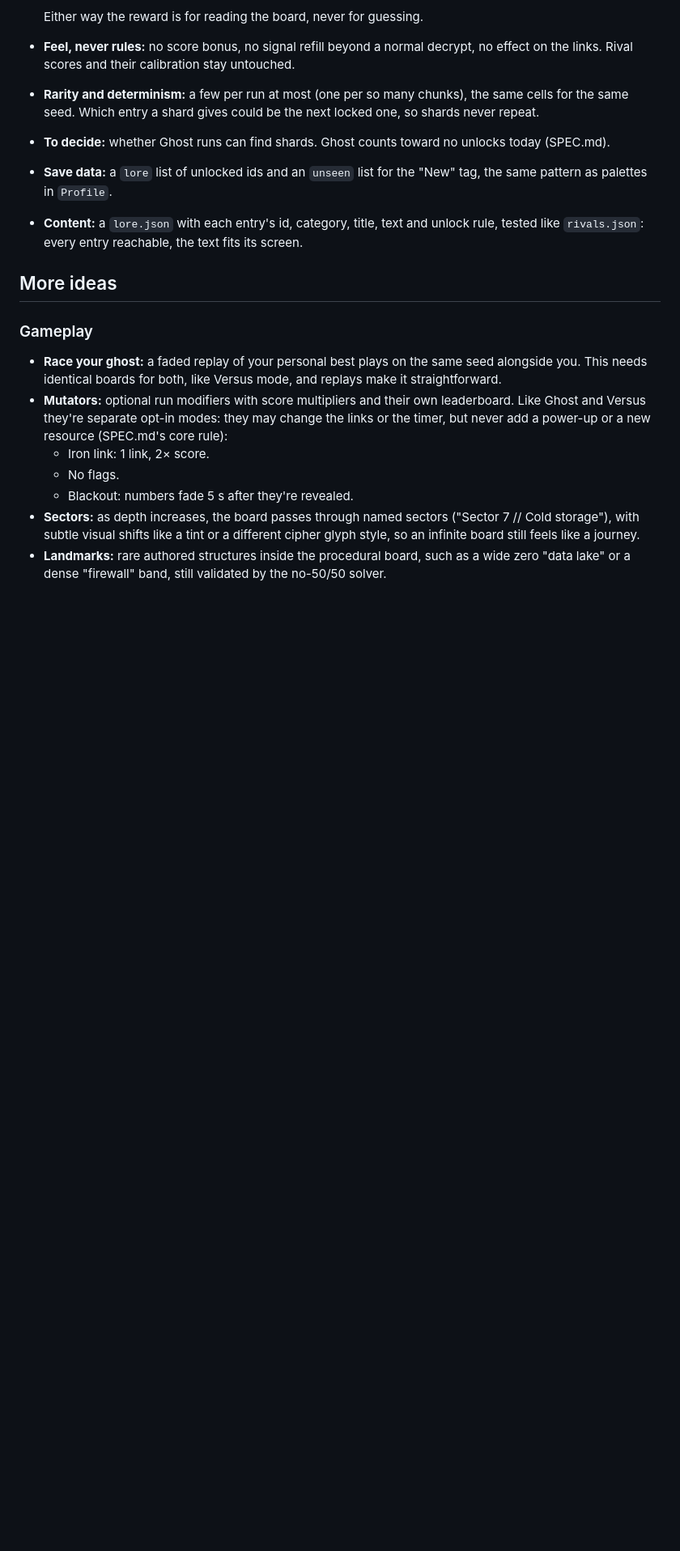
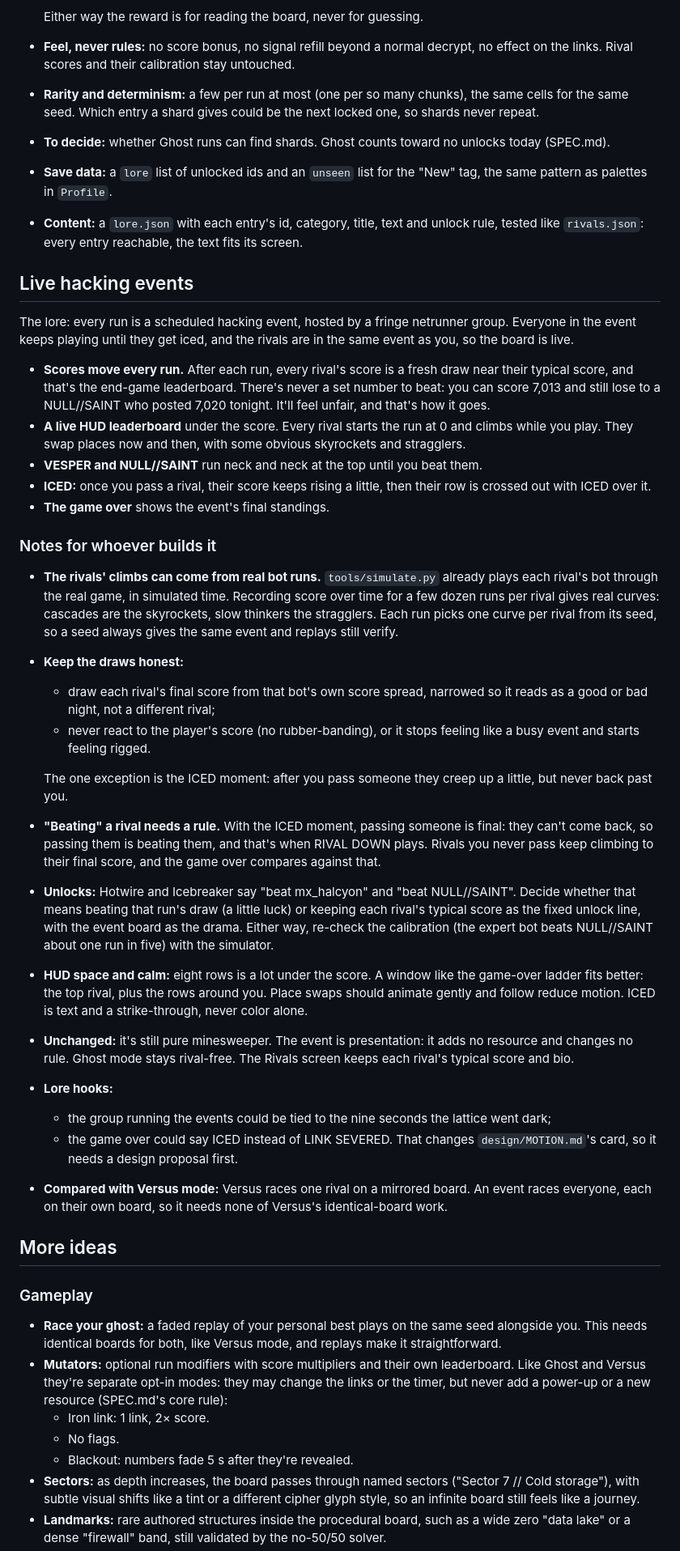
Before and after one commit to jwelch00/CyberSweeper, a Markdown page: IDEAS.md, the part around the change. Shown at 81% size. Rendered like a GitHub page; blank space fills up the shorter version.

Commit message:
IDEAS: live hacking events, with ICED rivals
Co-Authored-By: Claude Opus 5.5 <noreply@anthropic.com>

```diff
--- a/IDEAS.md
+++ b/IDEAS.md
@@ -95,6 +95,33 @@ Some nodes on the board are specially highlighted. Decrypting one unlocks a lore
 - **Save data:** a `lore` list of unlocked ids and an `unseen` list for the "New" tag, the same pattern as palettes in `Profile`.
 - **Content:** a `lore.json` with each entry's id, category, title, text and unlock rule, tested like `rivals.json`: every entry reachable, the text fits its screen.
 
+## Live hacking events
+
+The lore: every run is a scheduled hacking event, hosted by a fringe netrunner group. Everyone in the event keeps playing until they get iced, and the rivals are in the same event as you, so the board is live.
+
+- **Scores move every run.** After each run, every rival's score is a fresh draw near their typical score, and that's the end-game leaderboard. There's never a set number to beat: you can score 7,013 and still lose to a NULL//SAINT who posted 7,020 tonight. It'll feel unfair, and that's how it goes.
+- **A live HUD leaderboard** under the score. Every rival starts the run at 0 and climbs while you play. They swap places now and then, with some obvious skyrockets and stragglers.
+- **VESPER and NULL//SAINT** run neck and neck at the top until you beat them.
+- **ICED:** once you pass a rival, their score keeps rising a little, then their row is crossed out with ICED over it.
+- **The game over** shows the event's final standings.
+
+### Notes for whoever builds it
+
+- **The rivals' climbs can come from real bot runs.** `tools/simulate.py` already plays each rival's bot through the real game, in simulated time. Recording score over time for a few dozen runs per rival gives real curves: cascades are the skyrockets, slow thinkers the stragglers. Each run picks one curve per rival from its seed, so a seed always gives the same event and replays still verify.
+- **Keep the draws honest:**
+  - draw each rival's final score from that bot's own score spread, narrowed so it reads as a good or bad night, not a different rival;
+  - never react to the player's score (no rubber-banding), or it stops feeling like a busy event and starts feeling rigged.
+
+  The one exception is the ICED moment: after you pass someone they creep up a little, but never back past you.
+- **"Beating" a rival needs a rule.** With the ICED moment, passing someone is final: they can't come back, so passing them is beating them, and that's when RIVAL DOWN plays. Rivals you never pass keep climbing to their final score, and the game over compares against that.
+- **Unlocks:** Hotwire and Icebreaker say "beat mx_halcyon" and "beat NULL//SAINT". Decide whether that means beating that run's draw (a little luck) or keeping each rival's typical score as the fixed unlock line, with the event board as the drama. Either way, re-check the calibration (the expert bot beats NULL//SAINT about one run in five) with the simulator.
+- **HUD space and calm:** eight rows is a lot under the score. A window like the game-over ladder fits better: the top rival, plus the rows around you. Place swaps should animate gently and follow reduce motion. ICED is text and a strike-through, never color alone.
+- **Unchanged:** it's still pure minesweeper. The event is presentation: it adds no resource and changes no rule. Ghost mode stays rival-free. The Rivals screen keeps each rival's typical score and bio.
+- **Lore hooks:**
+  - the group running the events could be tied to the nine seconds the lattice went dark;
+  - the game over could say ICED instead of LINK SEVERED. That changes `design/MOTION.md`'s card, so it needs a design proposal first.
+- **Compared with Versus mode:** Versus races one rival on a mirrored board. An event races everyone, each on their own board, so it needs none of Versus's identical-board work.
+
 ## More ideas
 
 ### Gameplay
```
